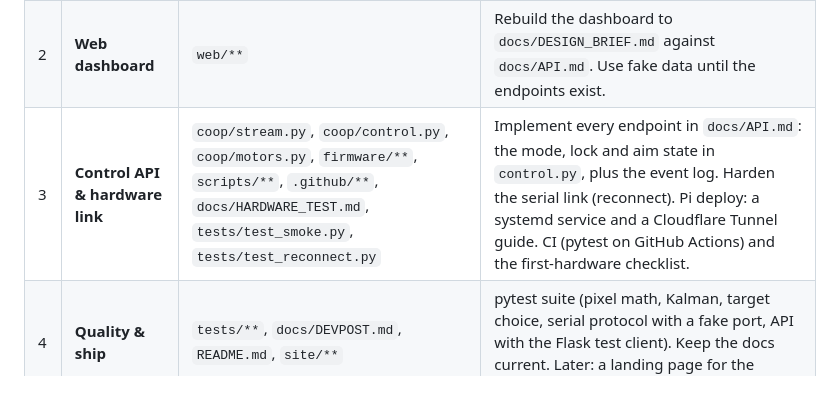
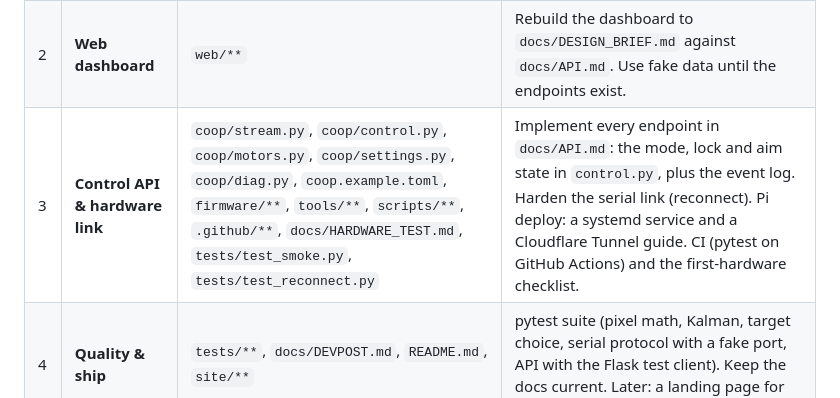
Before and after one commit to davidhernandez0771/Shellhacks-2026-Project---COOP, a Markdown page: docs/TERMINALS.md, the part around the change. Drawn GitHub-style.

Commit message:
TERMINALS: assign the new settings, diag and tools files to lane 3
Co-Authored-By: Claude Opus 5.5 <noreply@anthropic.com>
Claude-Session: https://claude.ai/code/session_01BCP7PNuXy3mzCTKofzJNjE

```diff
--- a/docs/TERMINALS.md
+++ b/docs/TERMINALS.md
@@ -14,7 +14,7 @@ Every terminal works in the same folder (`C:\dev\COOP`) on its **own files**. Sh
 |---|---|---|---|
 | 1 | **Vision & tracking** | `coop/main.py`, `coop/camera.py`, `coop/detector.py`, `coop/predictor.py`, `coop/sim.py`, `coop/config.py` | Make it run on the laptop and fix bugs. Build the virtual gimbal (a crop window that pans with the simulated motors) so tracking is visible without hardware. Measure and tune FPS. |
 | 2 | **Web dashboard** | `web/**` | Rebuild the dashboard to `docs/DESIGN_BRIEF.md` against `docs/API.md`. Use fake data until the endpoints exist. |
-| 3 | **Control API & hardware link** | `coop/stream.py`, `coop/control.py`, `coop/motors.py`, `firmware/**`, `scripts/**`, `.github/**`, `docs/HARDWARE_TEST.md`, `tests/test_smoke.py`, `tests/test_reconnect.py` | Implement every endpoint in `docs/API.md`: the mode, lock and aim state in `control.py`, plus the event log. Harden the serial link (reconnect). Pi deploy: a systemd service and a Cloudflare Tunnel guide. CI (pytest on GitHub Actions) and the first-hardware checklist. |
+| 3 | **Control API & hardware link** | `coop/stream.py`, `coop/control.py`, `coop/motors.py`, `coop/settings.py`, `coop/diag.py`, `coop.example.toml`, `firmware/**`, `tools/**`, `scripts/**`, `.github/**`, `docs/HARDWARE_TEST.md`, `tests/test_smoke.py`, `tests/test_reconnect.py` | Implement every endpoint in `docs/API.md`: the mode, lock and aim state in `control.py`, plus the event log. Harden the serial link (reconnect). Pi deploy: a systemd service and a Cloudflare Tunnel guide. CI (pytest on GitHub Actions) and the first-hardware checklist. |
 | 4 | **Quality & ship** | `tests/**`, `docs/DEVPOST.md`, `README.md`, `site/**` | pytest suite (pixel math, Kalman, target choice, serial protocol with a fake port, API with the Flask test client). Keep the docs current. Later: a landing page for the domain. |
 
 **Lane 1 ↔ 3 handoff:** lane 3 builds `coop/control.py` (a thread-safe object holding mode, locked ID, manual aim and events). Lane 1 wires it into `main.py`'s loop. Agree on its interface here before coding it.
```
